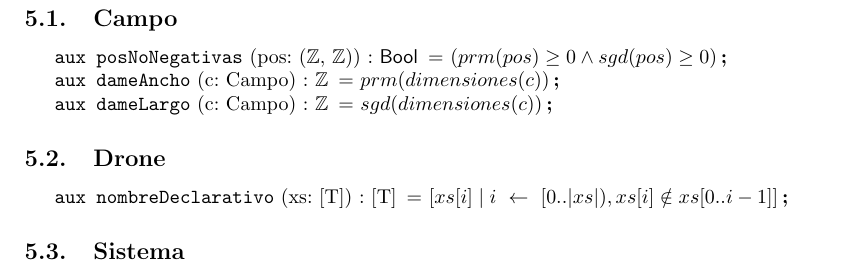
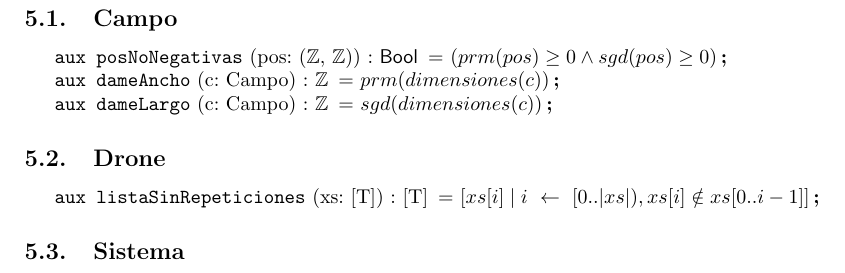
Before and after one commit to JonSeijo/algo1-tp1, a LaTeX document (resolucion.tex, which reads espec/auxiliares.tex): part of page 5 of 5, cut so that both start at the same text. Compiled offline with pdfLaTeX.

Commit message:
Remplaza nombre de aux

```diff
--- a/espec/auxiliares.tex
+++ b/espec/auxiliares.tex
@@ -9,7 +9,7 @@
 \subsection{Drone}
 % los aux del tipo drone
 
-\aux{nombreDeclarativo}{xs: [T]}{[T]}{[ xs[i]\;|\; \selector{i}{[0.. |xs|)}, xs[i] \notin xs[0..i-1] ]}
+\aux{listaSinRepeticiones}{xs: [T]}{[T]}{[ xs[i]\;|\; \selector{i}{[0.. |xs|)}, xs[i] \notin xs[0..i-1] ]}
 
 
 \subsection{Sistema}
```
Also changed, not shown: espec/drone.tex (+1 -0 lines).
